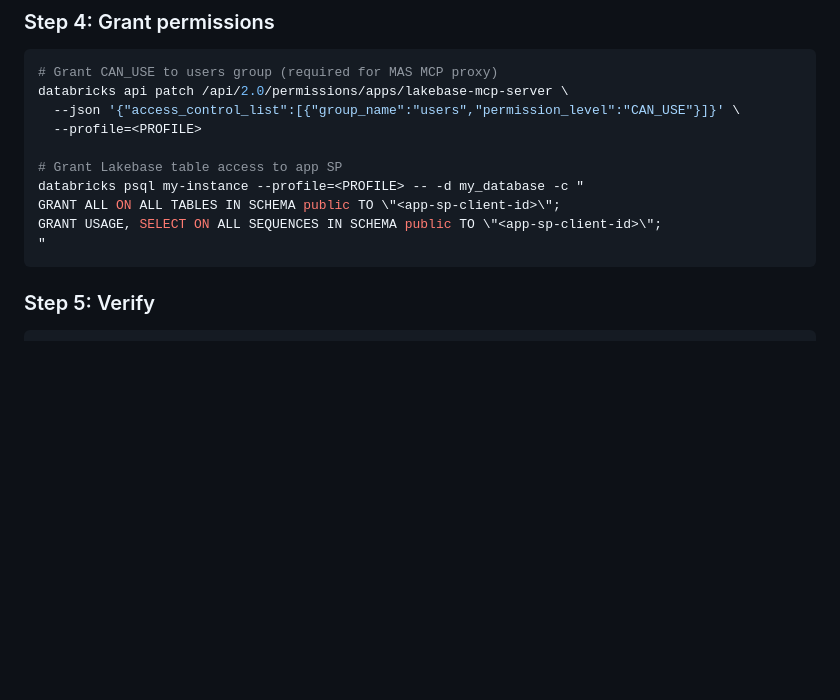
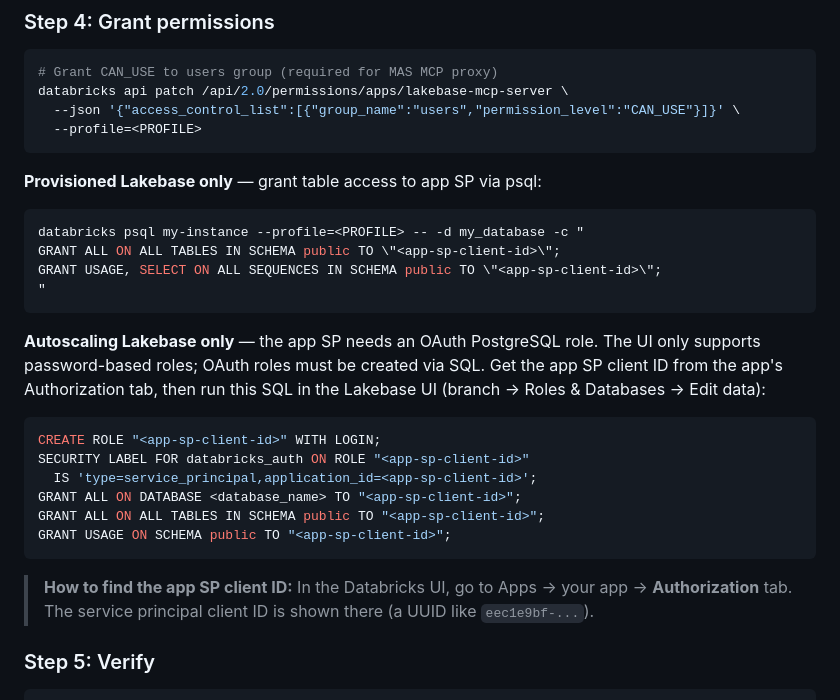
Before and after one commit to ankity09/lakebase-mcp-server, a Markdown page: CLAUDE.md, the part around the change. GitHub-like rendering; blank space fills up the shorter version.

Commit message:
Document missing autoscaling Lakebase step: create OAuth role for app SP
Autoscaling Lakebase requires an explicit PostgreSQL OAuth role for the app's
service principal. The role must be created via SQL (not the UI) with a
databricks_auth security label. Add step-by-step SQL to CLAUDE.md deployment
guide, including how to find the app SP client ID.

Co-Authored-By: Claude Sonnet 4.6 <noreply@anthropic.com>

````diff
--- a/CLAUDE.md
+++ b/CLAUDE.md
@@ -243,13 +243,28 @@ databricks apps deploy lakebase-mcp-server \
 databricks api patch /api/2.0/permissions/apps/lakebase-mcp-server \
   --json '{"access_control_list":[{"group_name":"users","permission_level":"CAN_USE"}]}' \
   --profile=<PROFILE>
+```
 
-# Grant Lakebase table access to app SP
+**Provisioned Lakebase only** — grant table access to app SP via psql:
+```bash
 databricks psql my-instance --profile=<PROFILE> -- -d my_database -c "
 GRANT ALL ON ALL TABLES IN SCHEMA public TO \"<app-sp-client-id>\";
 GRANT USAGE, SELECT ON ALL SEQUENCES IN SCHEMA public TO \"<app-sp-client-id>\";
 "
 ```
+
+**Autoscaling Lakebase only** — the app SP needs an OAuth PostgreSQL role. The UI only supports password-based roles; OAuth roles must be created via SQL. Get the app SP client ID from the app's Authorization tab, then run this SQL in the Lakebase UI (branch → Roles & Databases → Edit data):
+
+```sql
+CREATE ROLE "<app-sp-client-id>" WITH LOGIN;
+SECURITY LABEL FOR databricks_auth ON ROLE "<app-sp-client-id>"
+  IS 'type=service_principal,application_id=<app-sp-client-id>';
+GRANT ALL ON DATABASE <database_name> TO "<app-sp-client-id>";
+GRANT ALL ON ALL TABLES IN SCHEMA public TO "<app-sp-client-id>";
+GRANT USAGE ON SCHEMA public TO "<app-sp-client-id>";
+```
+
+> **How to find the app SP client ID:** In the Databricks UI, go to Apps → your app → **Authorization** tab. The service principal client ID is shown there (a UUID like `eec1e9bf-...`).
 
 ### Step 5: Verify
 
````
